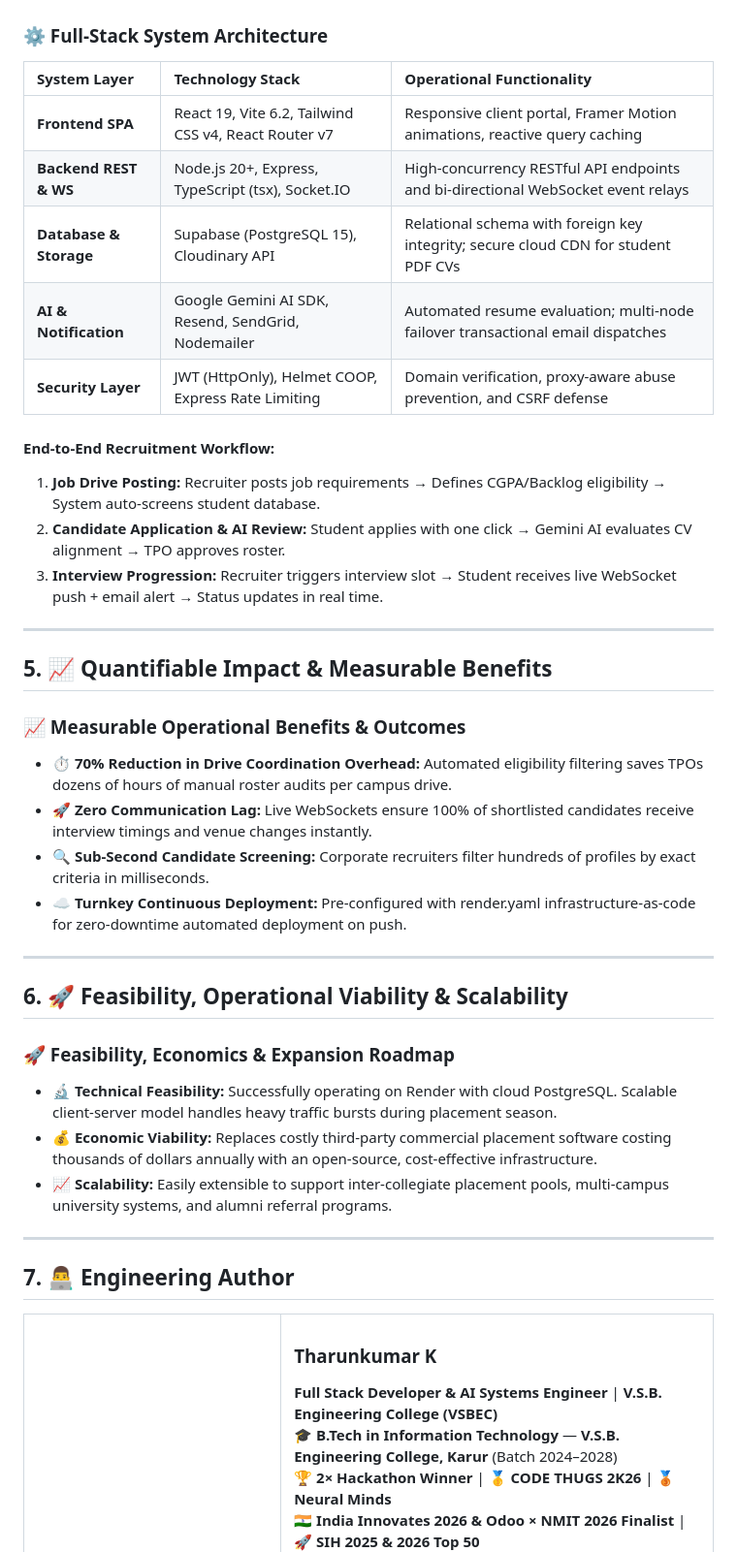
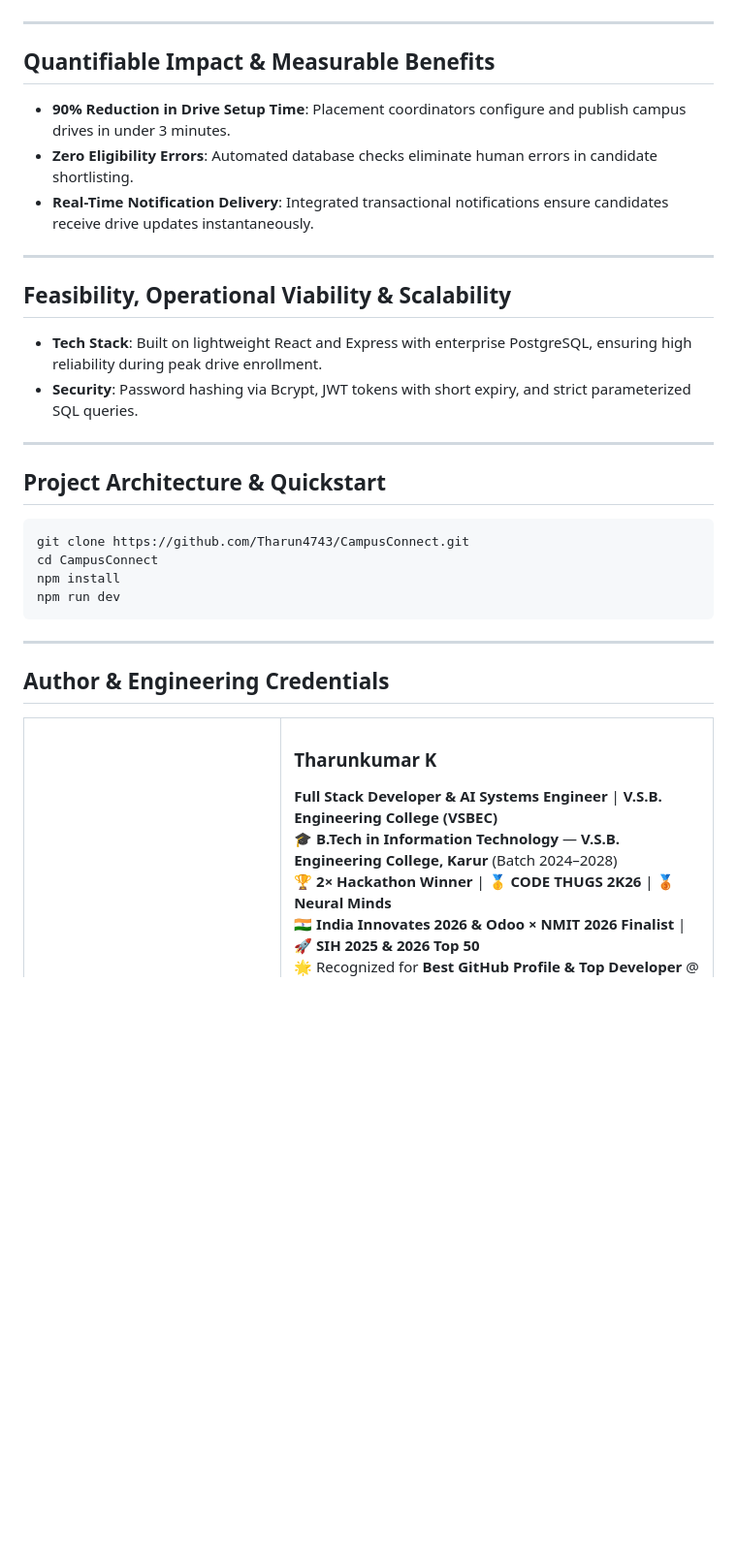
Before and after one commit to Tharun4743/CampusConnect, a Markdown page: README.md, the part around one of its changes. Shown at 97% size. GitHub-like rendering; blank space fills up the shorter version.

````diff
--- a/README.md
+++ b/README.md
@@ -69,43 +50,31 @@ graph TD
 ```
-
-### ⚙️ Full-Stack System Architecture
-
-| System Layer | Technology Stack | Operational Functionality |
-| :--- | :--- | :--- |
-| **Frontend SPA** | React 19, Vite 6.2, Tailwind CSS v4, React Router v7 | Responsive client portal, Framer Motion animations, reactive query caching |
-| **Backend REST & WS** | Node.js 20+, Express, TypeScript (tsx), Socket.IO | High-concurrency RESTful API endpoints and bi-directional WebSocket event relays |
-| **Database & Storage** | Supabase (PostgreSQL 15), Cloudinary API | Relational schema with foreign key integrity; secure cloud CDN for student PDF CVs |
-| **AI & Notification** | Google Gemini AI SDK, Resend, SendGrid, Nodemailer | Automated resume evaluation; multi-node failover transactional email dispatches |
-| **Security Layer** | JWT (HttpOnly), Helmet COOP, Express Rate Limiting | Domain verification, proxy-aware abuse prevention, and CSRF defense |
-
-#### End-to-End Recruitment Workflow:
-1. **Job Drive Posting:** Recruiter posts job requirements → Defines CGPA/Backlog eligibility → System auto-screens student database.
-2. **Candidate Application & AI Review:** Student applies with one click → Gemini AI evaluates CV alignment → TPO approves roster.
-3. **Interview Progression:** Recruiter triggers interview slot → Student receives live WebSocket push + email alert → Status updates in real time.
 
 ---
 
-## 5. 📈 Quantifiable Impact & Measurable Benefits
-### 📈 Measurable Operational Benefits & Outcomes
-
-* ⏱️ **70% Reduction in Drive Coordination Overhead:** Automated eligibility filtering saves TPOs dozens of hours of manual roster audits per campus drive.
-* 🚀 **Zero Communication Lag:** Live WebSockets ensure 100% of shortlisted candidates receive interview timings and venue changes instantly.
-* 🔍 **Sub-Second Candidate Screening:** Corporate recruiters filter hundreds of profiles by exact criteria in milliseconds.
-* ☁️ **Turnkey Continuous Deployment:** Pre-configured with render.yaml infrastructure-as-code for zero-downtime automated deployment on push.
+## Quantifiable Impact & Measurable Benefits
+- **90% Reduction in Drive Setup Time**: Placement coordinators configure and publish campus drives in under 3 minutes.
+- **Zero Eligibility Errors**: Automated database checks eliminate human errors in candidate shortlisting.
+- **Real-Time Notification Delivery**: Integrated transactional notifications ensure candidates receive drive updates instantaneously.
 
 ---
 
-## 6. 🚀 Feasibility, Operational Viability & Scalability
-### 🚀 Feasibility, Economics & Expansion Roadmap
-
-* 🔬 **Technical Feasibility:** Successfully operating on Render with cloud PostgreSQL. Scalable client-server model handles heavy traffic bursts during placement season.
-* 💰 **Economic Viability:** Replaces costly third-party commercial placement software costing thousands of dollars annually with an open-source, cost-effective infrastructure.
-* 📈 **Scalability:** Easily extensible to support inter-collegiate placement pools, multi-campus university systems, and alumni referral programs.
+## Feasibility, Operational Viability & Scalability
+- **Tech Stack**: Built on lightweight React and Express with enterprise PostgreSQL, ensuring high reliability during peak drive enrollment.
+- **Security**: Password hashing via Bcrypt, JWT tokens with short expiry, and strict parameterized SQL queries.
 
 ---
 
-## 7. 👨‍💻 Engineering Author
+## Project Architecture & Quickstart
+```bash
+git clone https://github.com/Tharun4743/CampusConnect.git
+cd CampusConnect
+npm install
+npm run dev
+```
 
+---
+
+## Author & Engineering Credentials
 <table border="0" itemscope itemtype="https://schema.org/Person">
   <tr>
     <td width="130" align="center" valign="middle">
````
Also changed, not shown: other parts of README.md (+36 -64 lines), LICENSE.md (added, +32 -0 lines).
